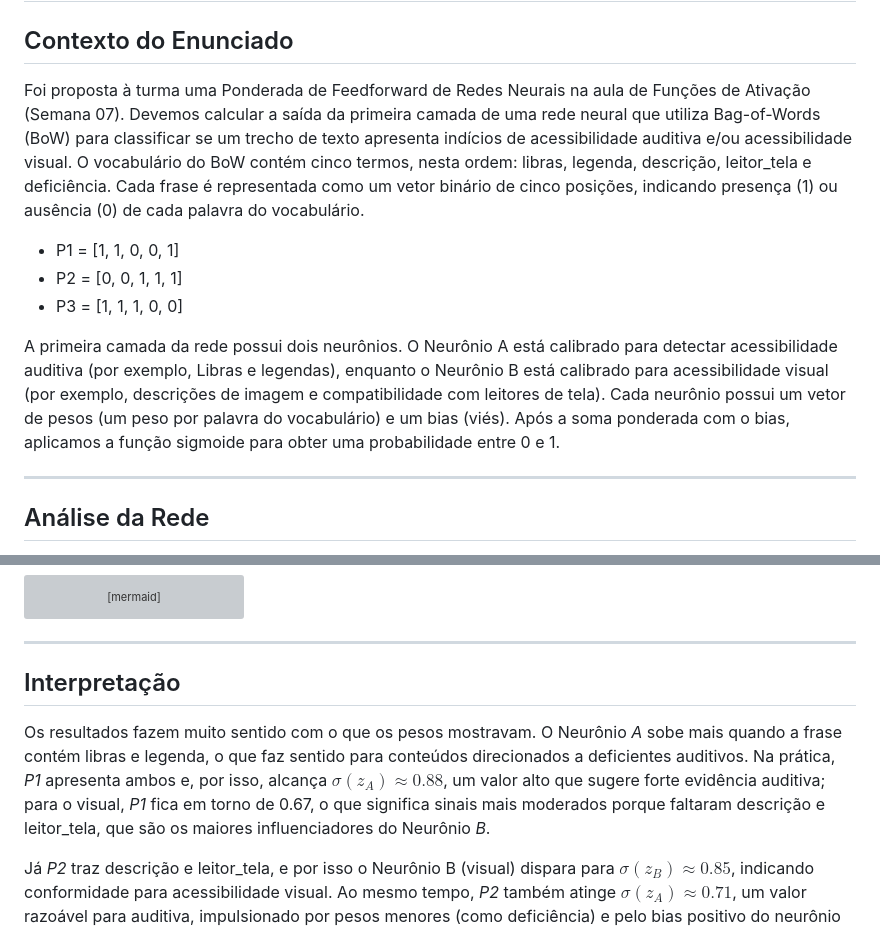
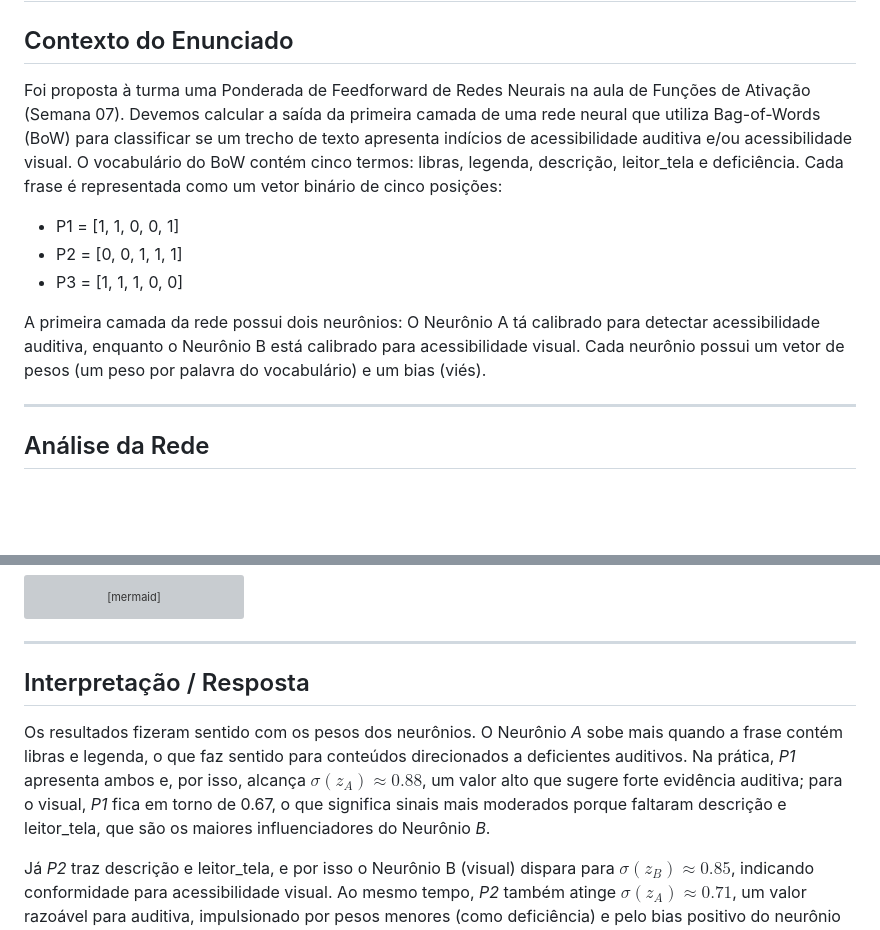
Before and after one commit to calebe-matias/Ponderada-Feedforward-Rede-Neural, a Markdown page: README.md, 2 parts joined by grey strips. Drawn GitHub-style; blank space fills up the shorter version; grey boxes are pictures that could not be loaded.

Commit message:
docs: Atualiza explicações e interpretação no README
Ajusta a redação para maior clareza na descrição do vocabulário, dos neurônios e na seção de interpretação dos resultados, tornando o texto mais direto e compreensível.

```diff
--- a/README.md
+++ b/README.md
@@ -2,13 +2,13 @@
 
 ## Contexto do Enunciado
 
-Foi proposta à turma uma Ponderada de Feedforward de Redes Neurais na aula de Funções de Ativação (Semana 07). Devemos calcular a saída da primeira camada de uma rede neural que utiliza Bag-of-Words (BoW) para classificar se um trecho de texto apresenta indícios de acessibilidade auditiva e/ou acessibilidade visual. O vocabulário do BoW contém cinco termos, nesta ordem: libras, legenda, descrição, leitor\_tela e deficiência. Cada frase é representada como um vetor binário de cinco posições, indicando presença (1) ou ausência (0) de cada palavra do vocabulário.
+Foi proposta à turma uma Ponderada de Feedforward de Redes Neurais na aula de Funções de Ativação (Semana 07). Devemos calcular a saída da primeira camada de uma rede neural que utiliza Bag-of-Words (BoW) para classificar se um trecho de texto apresenta indícios de acessibilidade auditiva e/ou acessibilidade visual. O vocabulário do BoW contém cinco termos: libras, legenda, descrição, leitor\_tela e deficiência. Cada frase é representada como um vetor binário de cinco posições:
 
 * P1 = \[1, 1, 0, 0, 1]
 * P2 = \[0, 0, 1, 1, 1]
 * P3 = \[1, 1, 1, 0, 0]
 
-A primeira camada da rede possui dois neurônios. O Neurônio A está calibrado para detectar acessibilidade auditiva (por exemplo, Libras e legendas), enquanto o Neurônio B está calibrado para acessibilidade visual (por exemplo, descrições de imagem e compatibilidade com leitores de tela). Cada neurônio possui um vetor de pesos (um peso por palavra do vocabulário) e um bias (viés). Após a soma ponderada com o bias, aplicamos a função sigmoide para obter uma probabilidade entre 0 e 1.
+A primeira camada da rede possui dois neurônios: O Neurônio A tá calibrado para detectar acessibilidade auditiva, enquanto o Neurônio B está calibrado para acessibilidade visual. Cada neurônio possui um vetor de pesos (um peso por palavra do vocabulário) e um bias (viés).
 
 ---
 
@@ -177,9 +177,9 @@ graph LR
 
 ---
 
-## Interpretação
+## Interpretação / Resposta
 
- Os resultados fazem muito sentido com o que os pesos mostravam. O Neurônio *A* sobe mais quando a frase contém libras e legenda, o que faz sentido para conteúdos direcionados a deficientes auditivos. Na prática, *P1* apresenta ambos e, por isso, alcança $\sigma(z_A)\approx 0.88$, um valor alto que sugere forte evidência auditiva; para o visual, *P1* fica em torno de 0.67, o que significa sinais mais moderados porque faltaram descrição e leitor\_tela, que são os maiores influenciadores do Neurônio *B*.
+ Os resultados fizeram sentido com os pesos dos neurônios. O Neurônio *A* sobe mais quando a frase contém libras e legenda, o que faz sentido para conteúdos direcionados a deficientes auditivos. Na prática, *P1* apresenta ambos e, por isso, alcança $\sigma(z_A)\approx 0.88$, um valor alto que sugere forte evidência auditiva; para o visual, *P1* fica em torno de 0.67, o que significa sinais mais moderados porque faltaram descrição e leitor\_tela, que são os maiores influenciadores do Neurônio *B*.
 
 Já *P2* traz descrição e leitor\_tela, e por isso o Neurônio B (visual) dispara para $\sigma(z_B)\approx 0.85$, indicando conformidade para acessibilidade visual. Ao mesmo tempo, *P2* também atinge $\sigma(z_A)\approx 0.71$, um valor razoável para auditiva, impulsionado por pesos menores (como deficiência) e pelo bias positivo do neurônio A.
 
```
